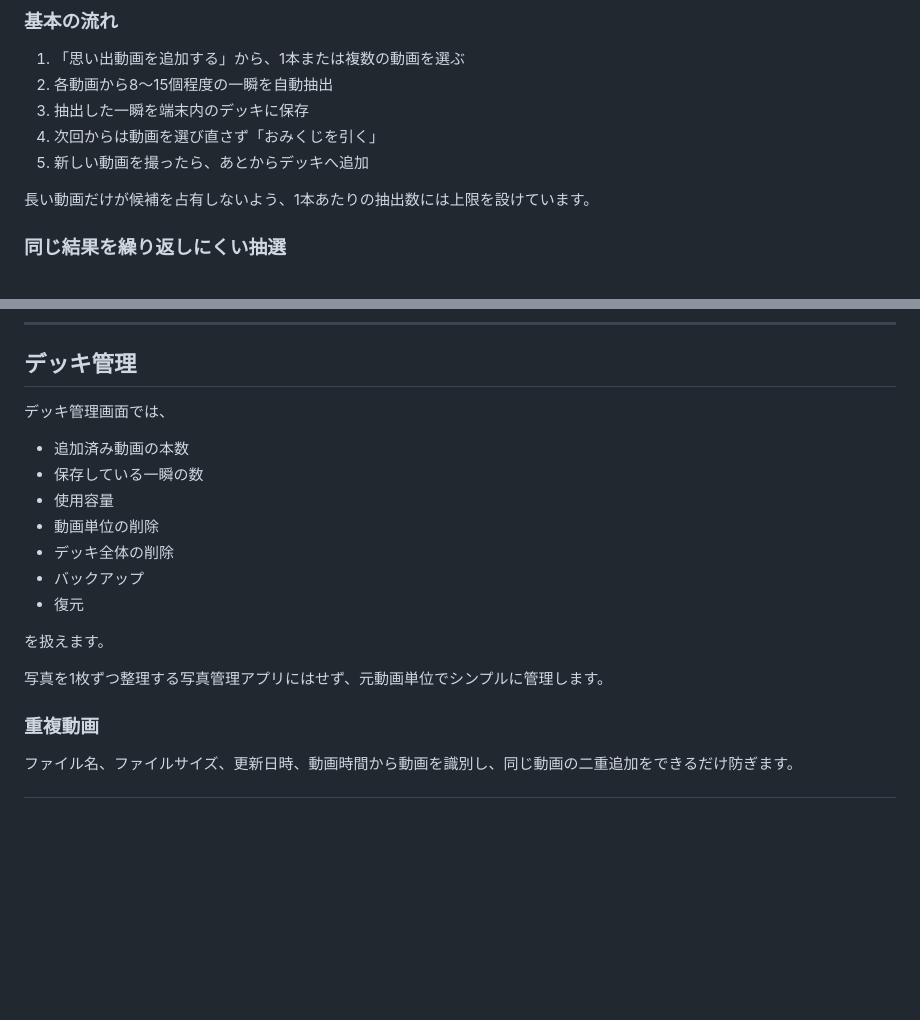
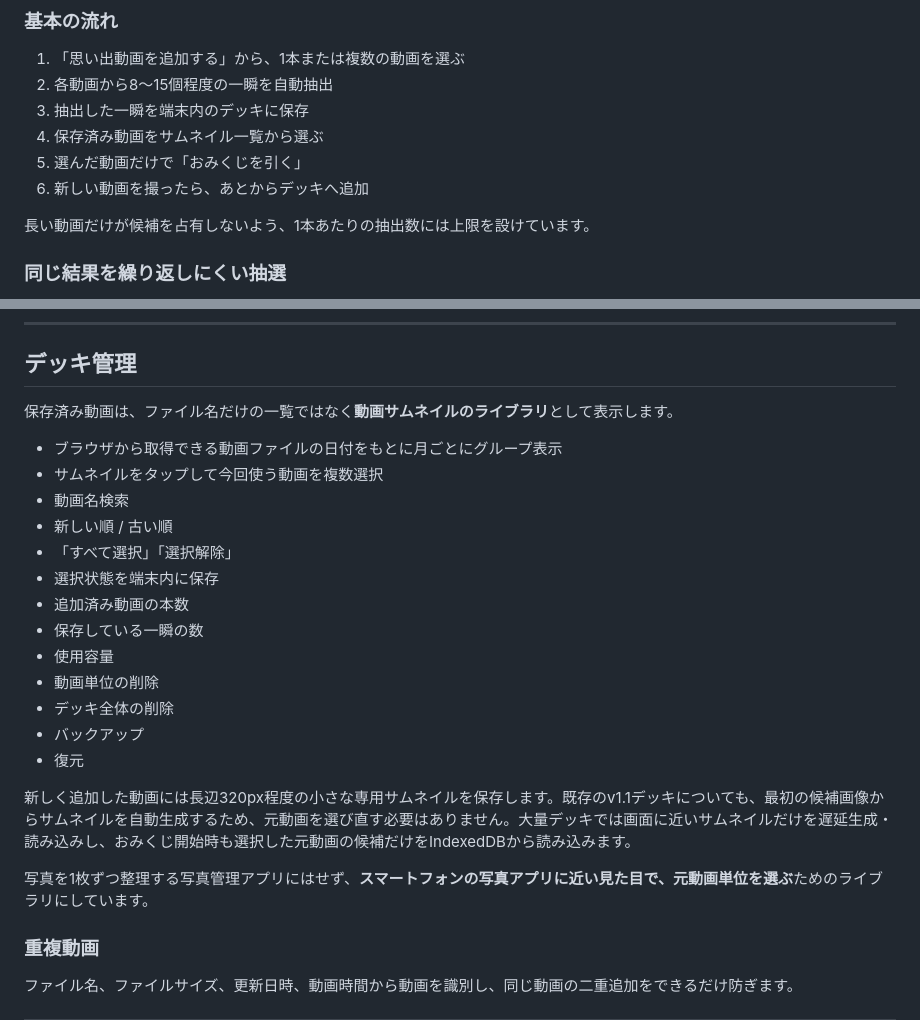
Before and after one commit to eltnegcellist/Memory_moments_roulette, a Markdown page: README.md, 2 parts joined by grey strips. Rendered like a GitHub page; blank space fills up the shorter version.

Commit message:
Add thumbnail video library: README.md

```diff
--- a/README.md
+++ b/README.md
@@ -31,8 +31,9 @@ v1.1では、1本の動画ごとに遊ぶだけでなく、**複数の思い出
 1. 「思い出動画を追加する」から、1本または複数の動画を選ぶ
 2. 各動画から8〜15個程度の一瞬を自動抽出
 3. 抽出した一瞬を端末内のデッキに保存
-4. 次回からは動画を選び直さず「おみくじを引く」
-5. 新しい動画を撮ったら、あとからデッキへ追加
+4. 保存済み動画をサムネイル一覧から選ぶ
+5. 選んだ動画だけで「おみくじを引く」
+6. 新しい動画を撮ったら、あとからデッキへ追加
 
 長い動画だけが候補を占有しないよう、1本あたりの抽出数には上限を設けています。
 
@@ -123,8 +124,14 @@ LAB設定では「特徴度」を表示できます。
 
 ## デッキ管理
 
-デッキ管理画面では、
+保存済み動画は、ファイル名だけの一覧ではなく**動画サムネイルのライブラリ**として表示します。
 
+- ブラウザから取得できる動画ファイルの日付をもとに月ごとにグループ表示
+- サムネイルをタップして今回使う動画を複数選択
+- 動画名検索
+- 新しい順 / 古い順
+- 「すべて選択」「選択解除」
+- 選択状態を端末内に保存
 - 追加済み動画の本数
 - 保存している一瞬の数
 - 使用容量
@@ -133,9 +140,9 @@ LAB設定では「特徴度」を表示できます。
 - バックアップ
 - 復元
 
-を扱えます。
+新しく追加した動画には長辺320px程度の小さな専用サムネイルを保存します。既存のv1.1デッキについても、最初の候補画像からサムネイルを自動生成するため、元動画を選び直す必要はありません。大量デッキでは画面に近いサムネイルだけを遅延生成・読み込みし、おみくじ開始時も選択した元動画の候補だけをIndexedDBから読み込みます。
 
-写真を1枚ずつ整理する写真管理アプリにはせず、元動画単位でシンプルに管理します。
+写真を1枚ずつ整理する写真管理アプリにはせず、**スマートフォンの写真アプリに近い見た目で、元動画単位を選ぶ**ためのライブラリにしています。
 
 ### 重複動画
 
```
